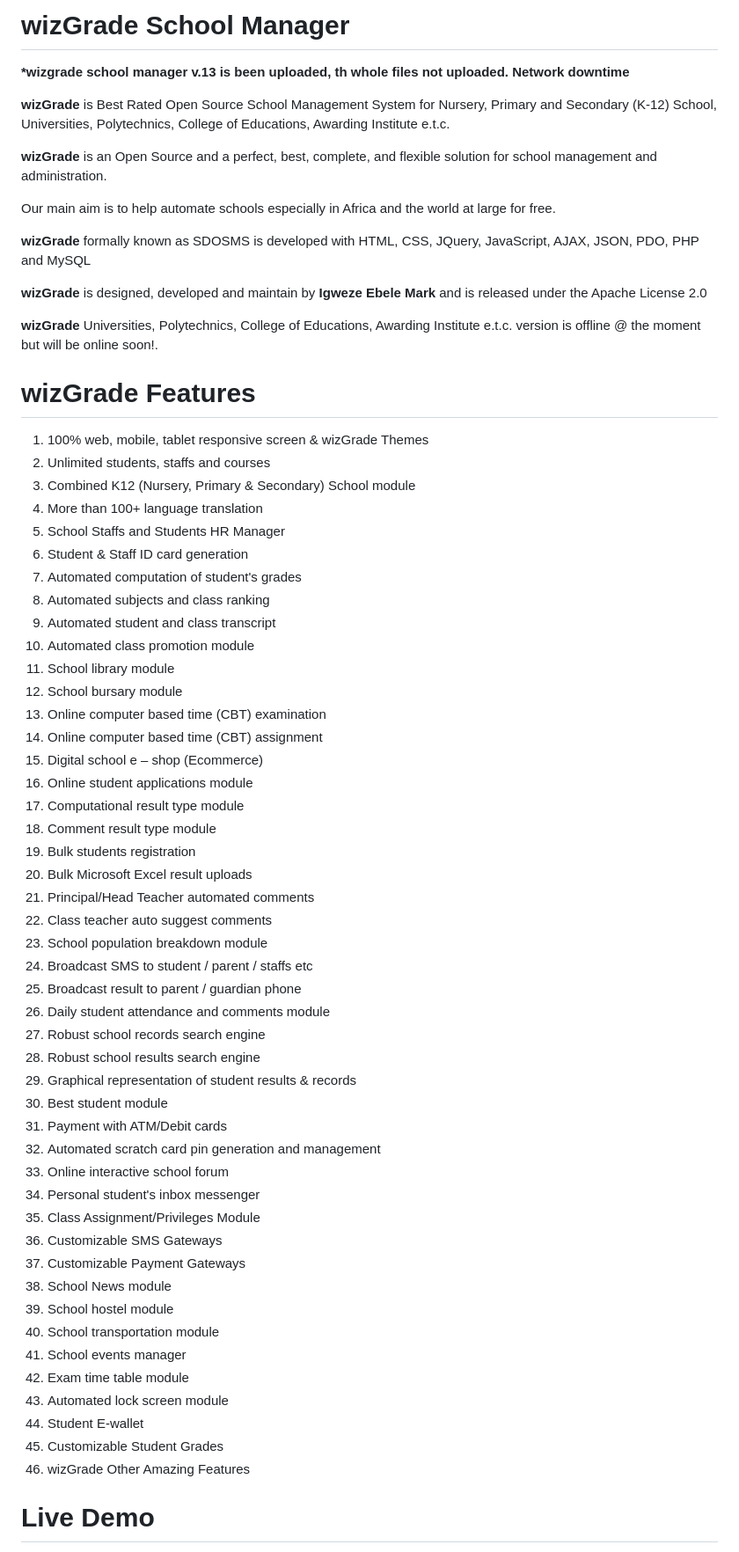
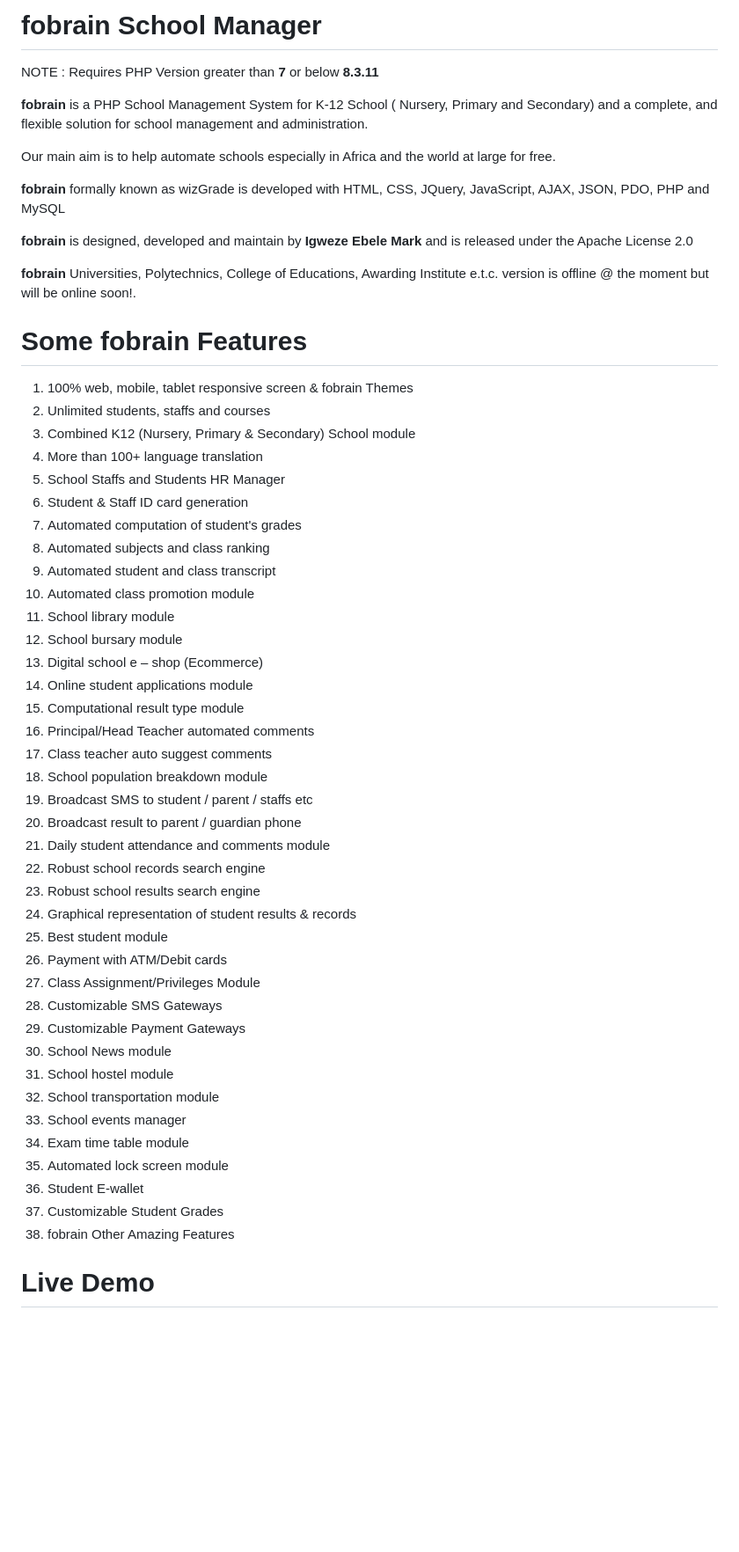
Before and after one commit to igweze/wizgrade, a Markdown page: README.md, the part around one of its changes. Shown at 88% size. Rendered like a GitHub page; blank space fills up the shorter version.

```diff
--- a/README.md
+++ b/README.md
@@ -1,24 +1,21 @@
-# wizGrade School Manager
+# fobrain School Manager
 
-<b>*wizgrade school manager v.13 is been uploaded, th whole files not uploaded. Network downtime</b>
+<p>NOTE : Requires PHP Version greater than <b>7</b> or below <b>8.3.11</b></p>
 
-<b>wizGrade</b> is Best Rated Open Source School Management System for Nursery, Primary and Secondary (K-12) School, Universities, Polytechnics, College of Educations, Awarding Institute e.t.c.
-
-<b>wizGrade</b> is an Open Source and a perfect, best, complete, and flexible solution for school management and administration.
+<b>fobrain</b> is a PHP School Management System for K-12 School ( Nursery, Primary and Secondary)  and a  complete, and flexible solution for school management and administration.
 
 Our main aim is to help automate schools especially in Africa and the world at large for free.
 
-<b>wizGrade</b> formally known as SDOSMS is developed with HTML, CSS, JQuery, JavaScript, AJAX, JSON, PDO, PHP and MySQL
+<b>fobrain</b> formally known as wizGrade is developed with HTML, CSS, JQuery, JavaScript, AJAX, JSON, PDO, PHP and MySQL
 
-<b>wizGrade</b> is designed, developed and maintain by <b>Igweze Ebele Mark</b> and is released under the Apache License 2.0
+<b>fobrain</b> is designed, developed and maintain by <b>Igweze Ebele Mark</b> and is released under the Apache License 2.0
 
-<b>wizGrade</b> Universities, Polytechnics, College of Educations, Awarding Institute e.t.c. version is offline @ the moment but will be online soon!.
+<b>fobrain</b> Universities, Polytechnics, College of Educations, Awarding Institute e.t.c. version is offline @ the moment but will be online soon!.
 
-
-<h1 style="color:#551A8B">wizGrade  Features</h1>
+<h1 style="color:#551A8B">Some fobrain Features</h1>
 
 <ol>
-<li>100% web, mobile, tablet responsive screen & wizGrade Themes</li>
+<li>100% web, mobile, tablet responsive screen & fobrain Themes</li>
 <li>Unlimited students, staffs and courses</li>
 <li>Combined K12 (Nursery, Primary & Secondary) School module</li>
 <li>More than 100+ language translation</li>
@@ -30,14 +27,9 @@ Our main aim is to help automate schools especially in Africa and the world at l
 <li>Automated class promotion module</li>
 <li>School library module</li>
 <li>School bursary module</li>
-<li>Online computer based time (CBT) examination</li>
-<li>Online computer based time (CBT) assignment</li>
 <li>Digital school e – shop (Ecommerce) </li>
 <li>Online student applications module</li>
 <li>Computational result type module</li>
-<li>Comment result type module</li>
-<li>Bulk students registration</li>
-<li>Bulk Microsoft Excel result uploads</li>
 <li>Principal/Head Teacher automated comments</li>
 <li>Class teacher auto suggest comments</li>
 <li>School population breakdown module</li>
@@ -49,9 +41,6 @@ Our main aim is to help automate schools especially in Africa and the world at l
 <li>Graphical representation of student results & records</li>
 <li>Best student module</li>
 <li>Payment with ATM/Debit cards</li>
-<li>Automated scratch card pin generation and management</li>
-<li>Online interactive school forum</li>
-<li>Personal student's inbox messenger</li>
 <li>Class Assignment/Privileges Module</li>
 <li>Customizable SMS Gateways</li>
 <li>Customizable Payment Gateways</li>
@@ -63,7 +52,7 @@ Our main aim is to help automate schools especially in Africa and the world at l
 <li>Automated lock screen  module</li>
 <li>Student E-wallet</li>
 <li>Customizable Student Grades</li>
-<li>wizGrade Other Amazing Features</li>
+<li>fobrain Other Amazing Features</li>
 </ol>
 
 <h1 style="color:#551A8B !important;">Live Demo</h1>
```
Also changed, not shown: other parts of README.md (+26 -8 lines).
